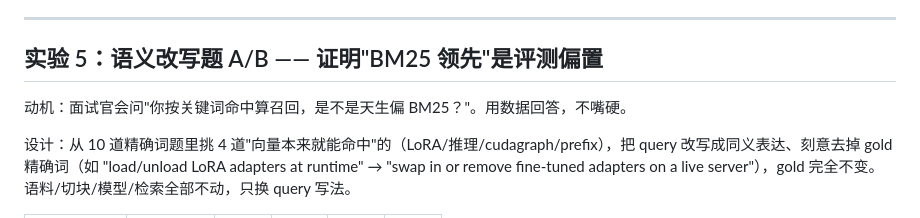
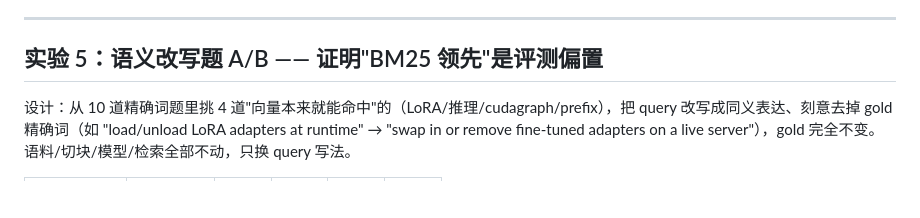
Before and after one commit to gyx22-12/vllm-copilot, a Markdown page: experiments.md, the part around the change. Drawn GitHub-style; blank space fills up the shorter version.

```diff
--- a/experiments.md
+++ b/experiments.md
@@ -100,7 +100,7 @@
 
 ## 实验 5：语义改写题 A/B —— 证明"BM25 领先"是评测偏置
 
-动机：面试官会问"你按关键词命中算召回，是不是天生偏 BM25？"。用数据回答，不嘴硬。
+
 
 设计：从 10 道精确词题里挑 4 道"向量本来就能命中"的（LoRA/推理/cudagraph/prefix），把 query 改写成同义表达、刻意去掉 gold 精确词（如 "load/unload LoRA adapters at runtime" → "swap in or remove fine-tuned adapters on a live server"），gold 完全不变。语料/切块/模型/检索全部不动，只换 query 写法。
 
```
